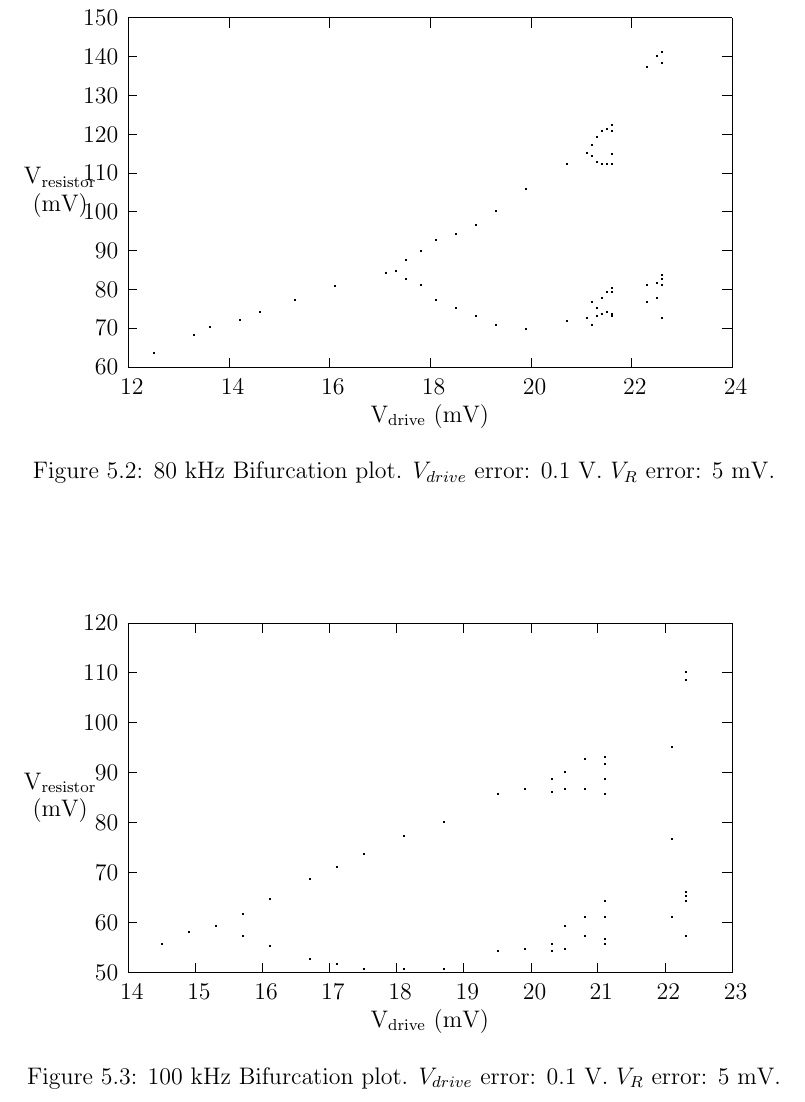
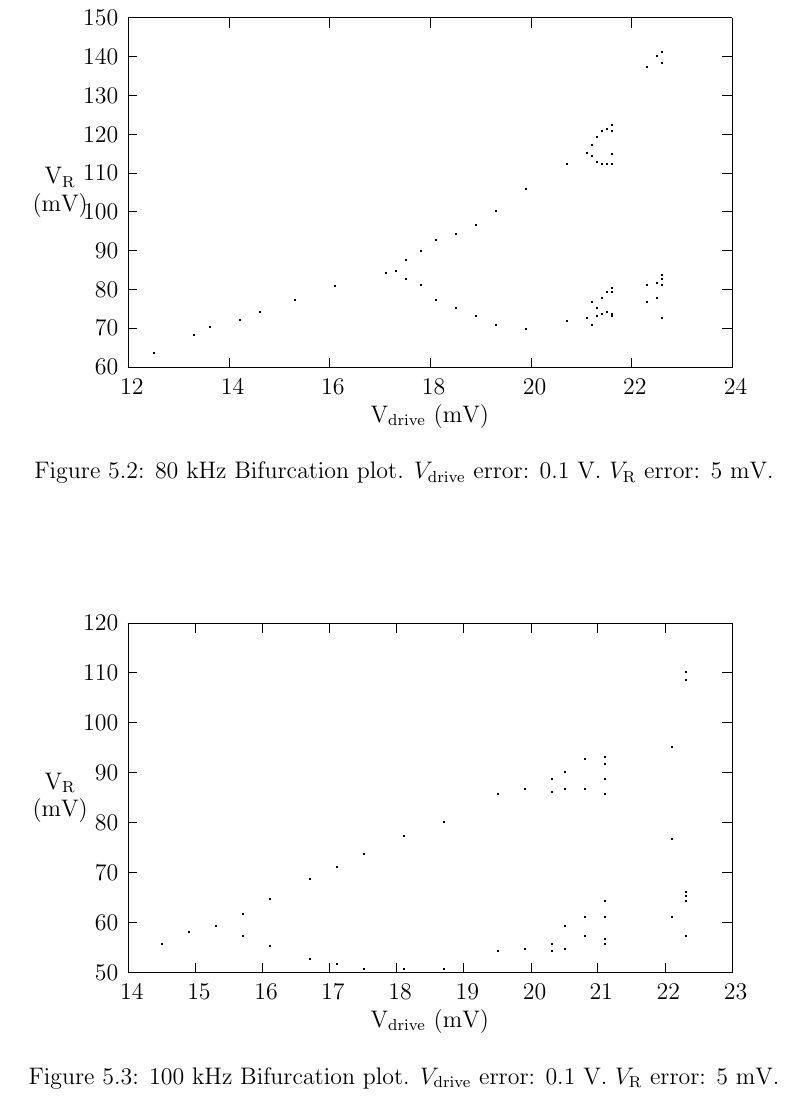
Before and after one commit to alexbeutel/ChaosLab, a LaTeX document (paper.tex, which reads plots/100khz.tex, plots/80khz.tex): part of page 11 of 17, cut so that both start at the same text. Compiled offline with pdfLaTeX.

Commit message:
fix some formatting details

```diff
--- a/plots/100khz.tex
+++ b/plots/100khz.tex
@@ -62,7 +62,7 @@
 \put(191.0,131.0){\rule[-0.200pt]{303.052pt}{0.400pt}}
 \put(1449.0,131.0){\rule[-0.200pt]{0.400pt}{175.375pt}}
 \put(191.0,859.0){\rule[-0.200pt]{303.052pt}{0.400pt}}
-\put(50,495){\makebox(0,0){\shortstack{V$_{\rm resistor}$\\(mV)}}}
+\put(50,495){\makebox(0,0){\shortstack{V$_{\rm R}$\\(mV)}}}
 \put(820,29){\makebox(0,0){V$_{\rm drive}$ (mV)}}
 \put(261,188){\rule{1pt}{1pt}}
 \put(317,214){\rule{1pt}{1pt}}
--- a/plots/80khz.tex
+++ b/plots/80khz.tex
@@ -59,7 +59,7 @@
 \put(191.0,131.0){\rule[-0.200pt]{303.052pt}{0.400pt}}
 \put(1449.0,131.0){\rule[-0.200pt]{0.400pt}{175.375pt}}
 \put(191.0,859.0){\rule[-0.200pt]{303.052pt}{0.400pt}}
-\put(50,495){\makebox(0,0){\shortstack{V$_{\rm resistor}$\\(mV)}}}
+\put(50,495){\makebox(0,0){\shortstack{V$_{\rm R}$\\(mV)}}}
 \put(820,29){\makebox(0,0){V$_{\rm drive}$ (mV)}}
 \put(243,159){\rule{1pt}{1pt}}
 \put(327,196){\rule{1pt}{1pt}}
```
Also changed, not shown: paper.tex (+2 -2 lines), 2 other files.
